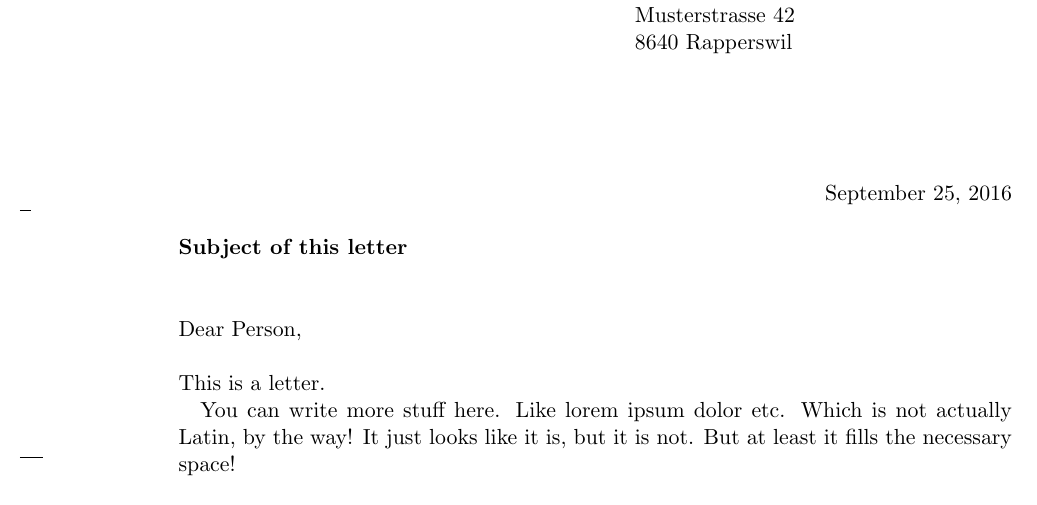
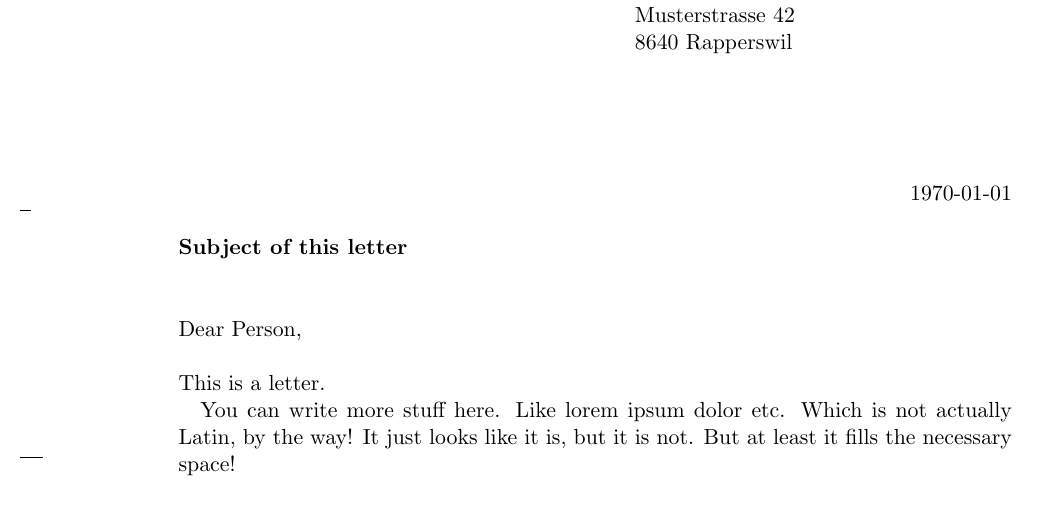
Before and after one commit to SwissPy/latex-templates, a LaTeX letter (template-letter.tex): part of the page, cut so that both start at the same text. Compiled offline with pdfLaTeX.

Commit message:
Fix bug in letter template
Fixes #1

```diff
--- a/template-letter.tex
+++ b/template-letter.tex
@@ -7,6 +7,9 @@
 
 % Set your signature here
 \setkomavar{signature}{Your Name, SPSA Function}
+
+% Set the date
+\setkomavar{date}{1970-01-01}
 
 % If you don't want the bank account info in the footer,
 % uncomment and change the following line.
```
